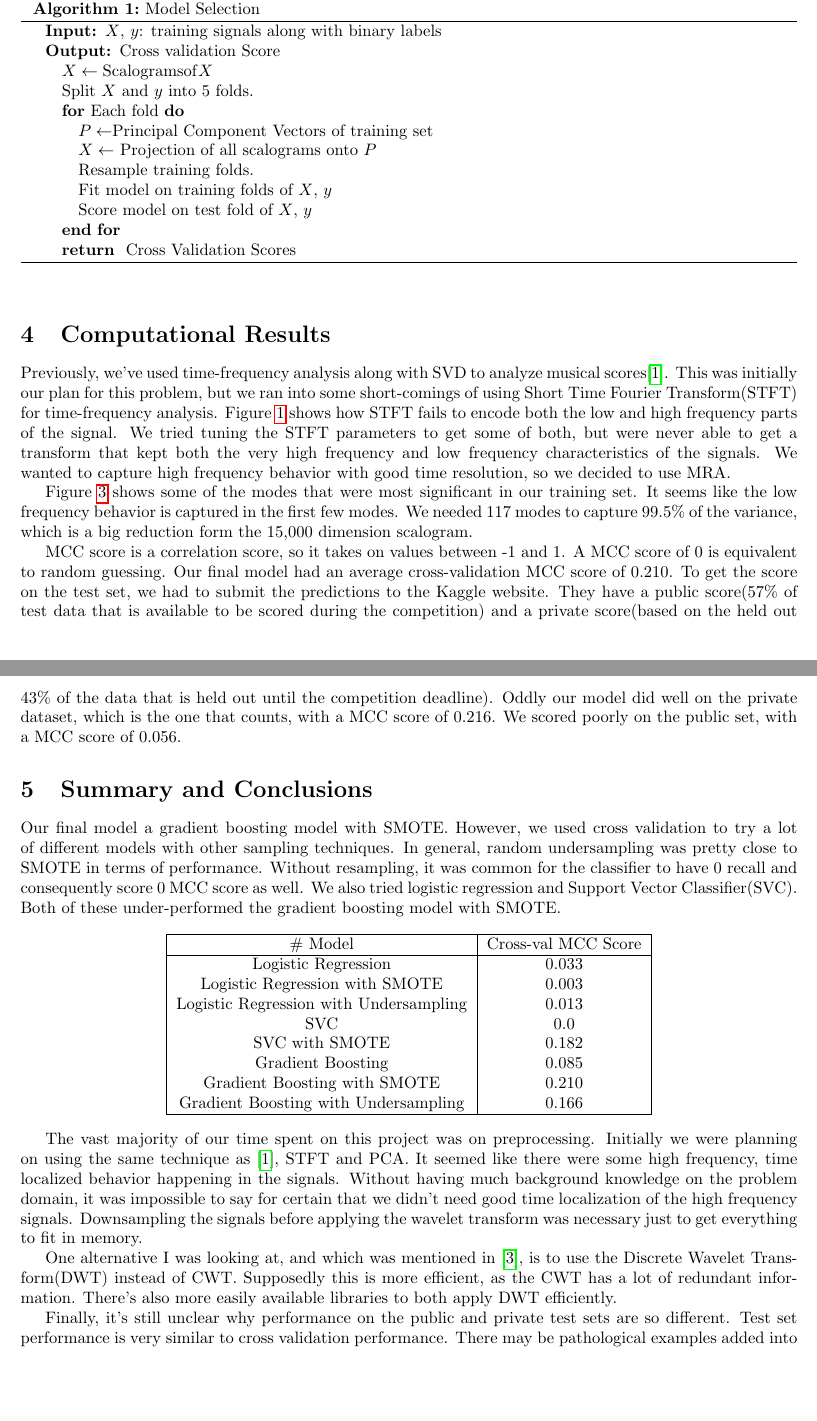
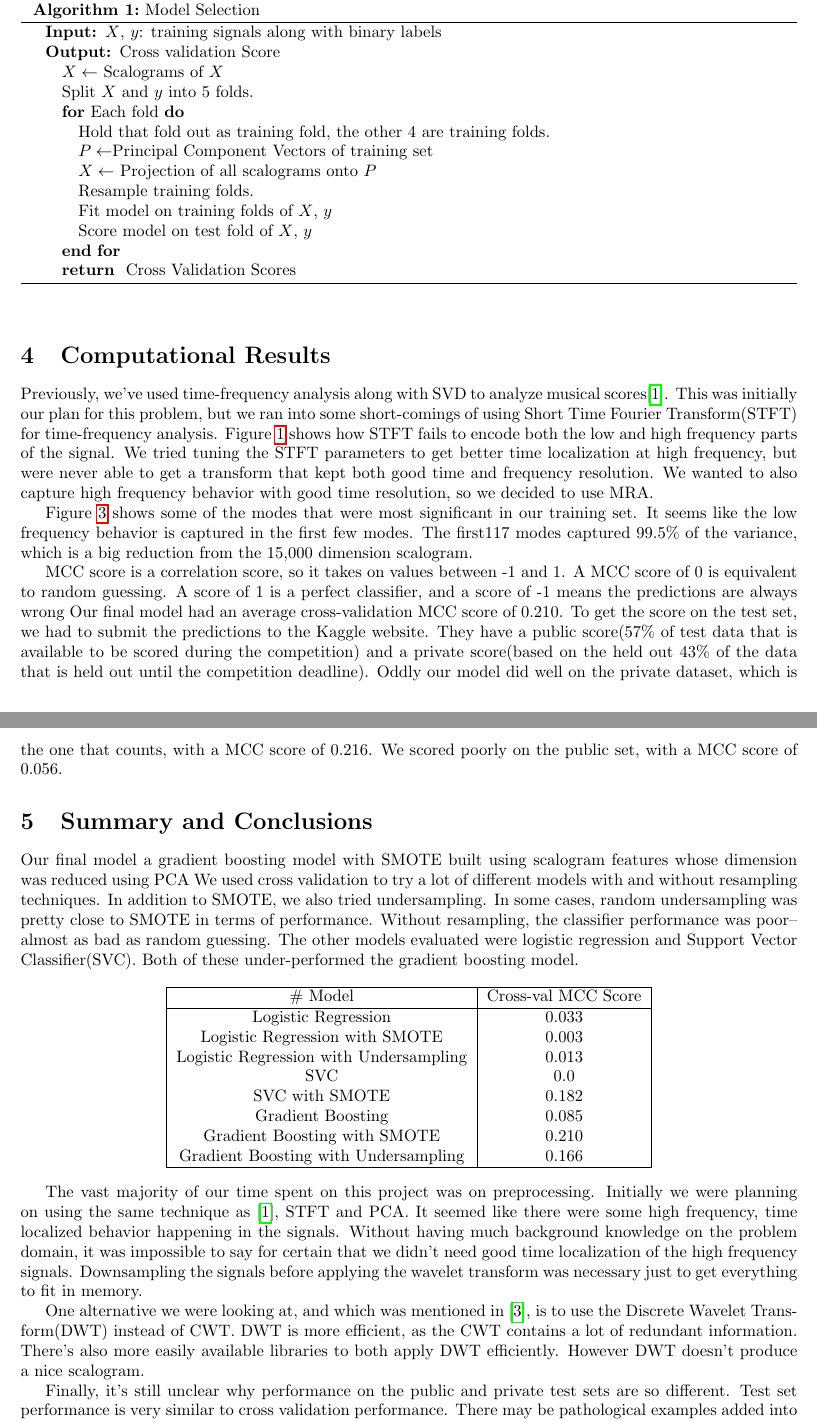
Before and after one commit to tqhdesilva/AMATH582FinalProject, a LaTeX paper (report.tex): two parts of pages 2 and 3 of 7, joined at a grey line, cut so that both start at the same text, the shorter picture padded with empty space. Compiled offline with pdfLaTeX.

Commit message:
added some revisions

```diff
--- a/report.tex
+++ b/report.tex
@@ -117,9 +117,10 @@ using 5-fold cross validation. This is the algorithm we used to evaluate each mo
     \begin{algorithmic}
         \REQUIRE{$X$, $y$: training signals along with binary labels}
         \ENSURE{Cross validation Score}
-        \STATE $X \leftarrow \mathrm{Scalograms of} X$
+        \STATE $X \leftarrow$ Scalograms of $X$
         \STATE Split $X$ and $y$ into 5 folds.
         \FOR{Each fold}
+            \STATE Hold that fold out as training fold, the other 4 are training folds.
             \STATE $P \leftarrow$Principal Component Vectors of training
             set
             \STATE $X \leftarrow$ Projection of all scalograms onto $P$
@@ -140,19 +141,19 @@ scores\cite{hw4b}. This was initially our plan for this problem, but we ran into
 some short-comings of using Short Time Fourier Transform(STFT) for
 time-frequency analysis. Figure~\ref{fig:periodogram} shows how STFT fails to
 encode both the low and high frequency parts of the signal. We tried tuning the
-STFT parameters to get some of both, but were never able to get a transform that
-kept both the very high frequency and low frequency characteristics of the
-signals. We wanted to capture high frequency behavior with good time resolution,
+STFT parameters to get better time localization at high frequency, but were never able to get a transform that
+kept both good time and frequency resolution. We wanted to also capture high frequency behavior with good time resolution,
 so we decided to use MRA.
 
 Figure~\ref{fig:modes} shows some of the modes that were most significant in our
 training set. It seems like the low frequency behavior is captured in the first
-few modes. We needed 117 modes to capture 99.5\% of the variance, which is a big
-reduction form the 15,000 dimension scalogram.
+few modes. The first117 modes captured 99.5\% of the variance, which is a big
+reduction from the 15,000 dimension scalogram.
 
 MCC score is a correlation score, so it takes on values between -1 and 1. A MCC
-score of 0 is equivalent to random guessing. Our final model had an average
-cross-validation MCC score of 0.210.
+score of 0 is equivalent to random guessing. A score of 1 is a perfect
+classifier, and a score of -1 means the predictions are always wrong
+Our final model had an average cross-validation MCC score of 0.210.
 To get the score on the test set, we had to submit the predictions to the Kaggle
 website. They have a public score(57\% of test data that is available to be
 scored during the competition) and a private score(based on the held out 43\% of
@@ -182,13 +183,16 @@ well on the private dataset, which is the one that counts, with a MCC score of
 \end{figure}
 
 \section{Summary and Conclusions}
-Our final model a gradient boosting model with SMOTE. However, we used cross
-validation to try a lot of different models with other sampling techniques.
-In general, random undersampling was pretty close to SMOTE in terms of
-performance. Without resampling, it was common for the classifier to have 0
-recall and consequently score 0 MCC score as well. We also tried logistic
+Our final model a gradient boosting model with SMOTE built using scalogram
+features whose dimension was reduced using PCA
+We used cross validation to try a lot of different models with and without
+resampling techniques. In addition to SMOTE, we also tried undersampling.
+In some cases, random undersampling was pretty close to SMOTE in terms of
+performance. Without resampling, the classifier performance was poor-- almost as
+bad as random guessing.
+The other models evaluated were logistic
 regression and Support Vector Classifier(SVC). Both of these under-performed the
-gradient boosting model with SMOTE.
+gradient boosting model.
 
 \begin{center}
 \begin{tabular}{ |c|c|c|c| }
@@ -217,10 +221,11 @@ time localization of the high frequency signals. Downsampling the signals before
 applying the wavelet transform was necessary just to get everything to fit in
 memory.
 
-One alternative I was looking at, and which was mentioned in \cite{article}, is
-to use the Discrete Wavelet Transform(DWT) instead of CWT. Supposedly this is
-more efficient, as the CWT has a lot of redundant information. There's also more
-easily available libraries to both apply DWT efficiently.
+One alternative we were looking at, and which was mentioned in \cite{article}, is
+to use the Discrete Wavelet Transform(DWT) instead of CWT. DWT is
+more efficient, as the CWT contains a lot of redundant information. There's also more
+easily available libraries to both apply DWT efficiently. However DWT doesn't
+produce a nice scalogram.
 
 Finally, it's still unclear why performance on the public and private test sets
 are so different. Test set performance is very similar to cross validation
```
Also changed, not shown: report.pdf, report.tex (22 more changed lines).
